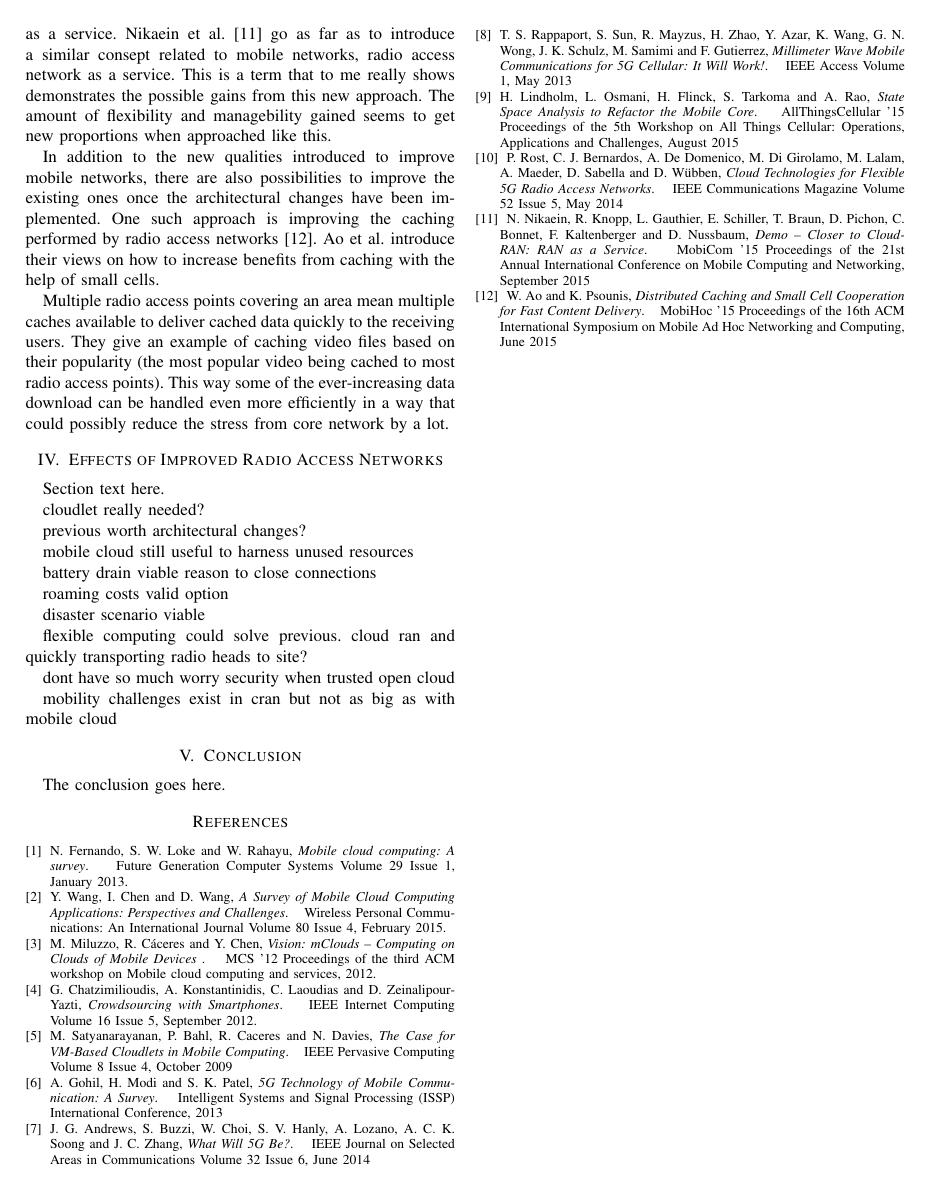
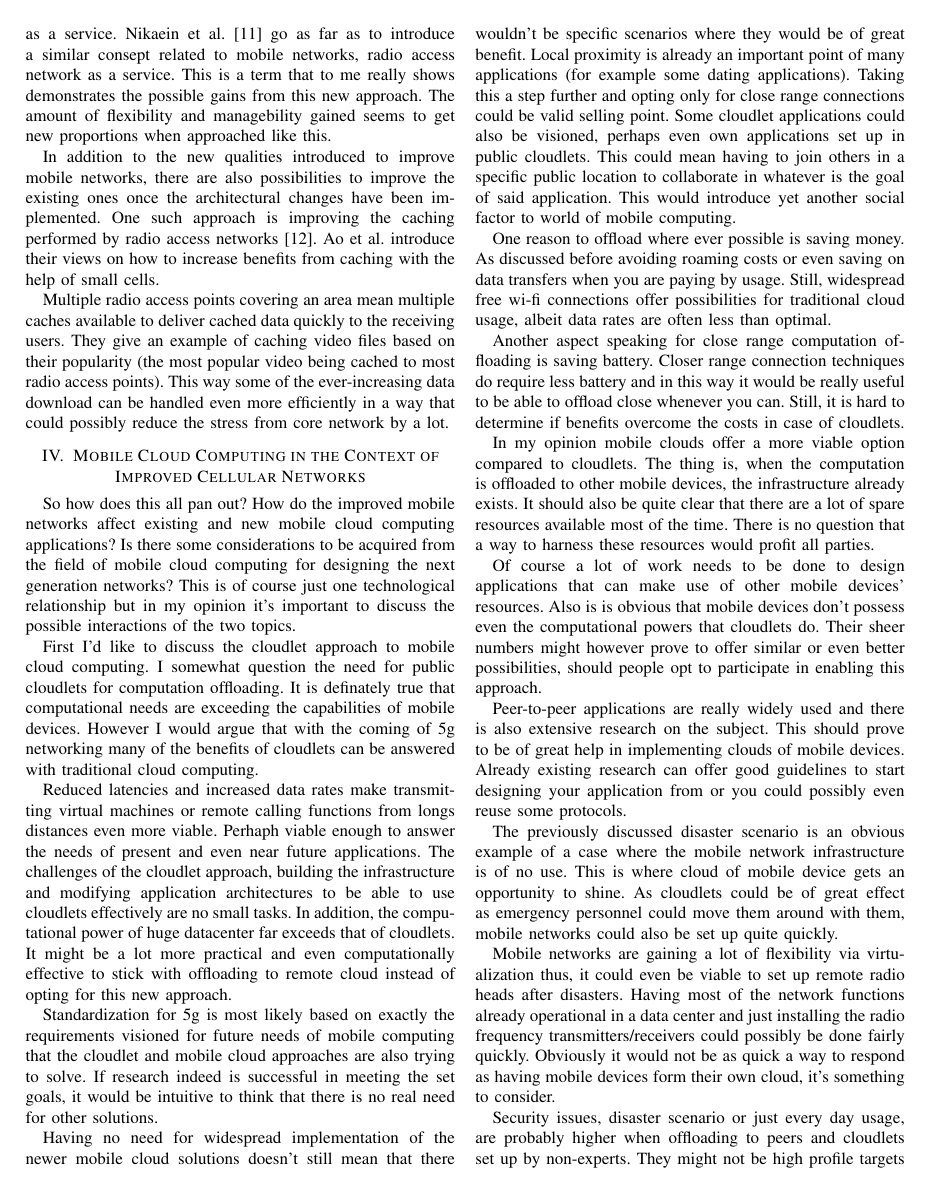
Before and after one commit to nipakoo/Mobile-Data-Analytics, a LaTeX paper (report.tex): page 5 of 5 before the commit and page 5 of 6 after it. Compiled offline with LaTeX, dvips and Ghostscript; a missing font is replaced by an installed copy or a similar font; a LaTeX package or settings file that is missing is left out.

Commit message:
unpolished version of 5g effects

```diff
--- a/report.tex
+++ b/report.tex
@@ -152,27 +152,34 @@ In addition to the new qualities introduced to improve mobile networks, there ar
 \par
 Multiple radio access points covering an area mean multiple caches available to deliver cached data quickly to the receiving users. They give an example of caching video files based on their popularity (the most popular video being cached to most radio access points). This way some of the ever-increasing data download can be handled even more efficiently in a way that could possibly reduce the stress from core network by a lot.
 
-\section{Effects of Improved Radio Access Networks}
-Section text here.
+\section{Mobile Cloud Computing in the Context of Improved Cellular Networks}
+So how does this all pan out? How do the improved mobile networks affect existing and new mobile cloud computing applications? Is there some considerations to be acquired from the field of mobile cloud computing for designing the next generation networks? This is of course just one technological relationship but in my opinion it's important to discuss the possible interactions of the two topics.
 \par
-cloudlet really needed?
+First I'd like to discuss the cloudlet approach to mobile cloud computing. I somewhat question the need for public cloudlets for computation offloading. It is definately true that computational needs are exceeding the capabilities of mobile devices. However I would argue that with the coming of 5g networking many of the benefits of cloudlets can be answered with traditional cloud computing.
 \par
-previous worth architectural changes?
+Reduced latencies and increased data rates make transmitting virtual machines or remote calling functions from longs distances even more viable. Perhaph viable enough to answer the needs of present and even near future applications. The challenges of the cloudlet approach, building the infrastructure and modifying application architectures to be able to use cloudlets effectively are no small tasks. In addition, the computational power of huge datacenter far exceeds that of cloudlets. It might be a lot more practical and even computationally effective to stick with offloading to remote cloud instead of opting for this new approach.
 \par
-mobile cloud still useful to harness unused resources
+Standardization for 5g is most likely based on exactly the requirements visioned for future needs of mobile computing that the cloudlet and mobile cloud approaches are also trying to solve. If research indeed is successful in meeting the set goals, it would be intuitive to think that there is no real need for other solutions.
 \par
-battery drain viable reason to close connections
+Having no need for widespread implementation of the newer mobile cloud solutions doesn't still mean that there wouldn't be specific scenarios where they would be of great benefit. Local proximity is already an important point of many applications (for example some dating applications). Taking this a step further and opting only for close range connections could be valid selling point. Some cloudlet applications could also be visioned, perhaps even own applications set up in public cloudlets. This could mean having to join others in a specific public location to collaborate in whatever is the goal of said application. This would introduce yet another social factor to world of mobile computing.
 \par
-roaming costs valid option
+One reason to offload where ever possible is saving money. As discussed before avoiding roaming costs or even saving on data transfers when you are paying by usage. Still, widespread free wi-fi connections offer possibilities for traditional cloud usage, albeit data rates are often less than optimal.
 \par
-disaster scenario viable
+Another aspect speaking for close range computation offloading is saving battery.  Closer range connection techniques do require less battery and in this way it would be really useful to be able to offload close whenever you can. Still, it is hard to determine if benefits overcome the costs in case of cloudlets.
 \par
-flexible computing could solve previous. cloud ran and quickly transporting radio heads to site?
+In my opinion mobile clouds offer a more viable option compared to cloudlets. The thing is, when the computation is offloaded to other mobile devices, the infrastructure already exists. It should also be quite clear that there are a lot of spare resources available most of the time. There is no question that a way to harness these resources would profit all parties.
 \par
-dont have so much worry security when trusted open cloud
+Of course a lot of work needs to be done to design applications that can make use of other mobile devices' resources. Also is is obvious that mobile devices don't possess even the computational powers that cloudlets do. Their sheer numbers might however prove to offer similar or even better possibilities, should people opt to participate in enabling this approach.
 \par
-mobility challenges exist in cran but not as big as with mobile cloud
-
+Peer-to-peer applications are really widely used and there is also extensive research on the subject. This should prove to be of great help in implementing clouds of mobile devices. Already existing research can offer good guidelines to start designing your application from or you could possibly even reuse some protocols.
+\par
+The previously discussed disaster scenario is an obvious example of a case where the mobile network infrastructure is of no use. This is where cloud of mobile device gets an opportunity to shine. As cloudlets could be of great effect as emergency personnel could move them around with them, mobile networks could also be set up quite quickly.
+\par
+Mobile networks are gaining a lot of flexibility via virtualization thus, it could even be viable to set up remote radio heads after disasters. Having most of the network functions already operational in a data center and just installing the radio frequency transmitters/receivers could possibly be done fairly quickly. Obviously it would not be as quick a way to respond as having mobile devices form their own cloud, it's something to consider.
+\par
+Security issues, disaster scenario or just every day usage, are probably higher when offloading to peers and cloudlets set up by non-experts. They might not be high profile targets and so don't face as many threats but it's hard to see their security maching that of well established and well reknown cloud providers.
+\par
+Challenges related to near-constant mobility of the mobile users are also a challenge that is already being solved in cellular networks. In case of mobile clouds it would have to be figured out all over again. It would probably also be a lot harder, as there might not be similar high level management layers available.
 
 \section{Conclusion}
 The conclusion goes here.
```
Also changed, not shown: kortström-report.pdf, 1 other file.
